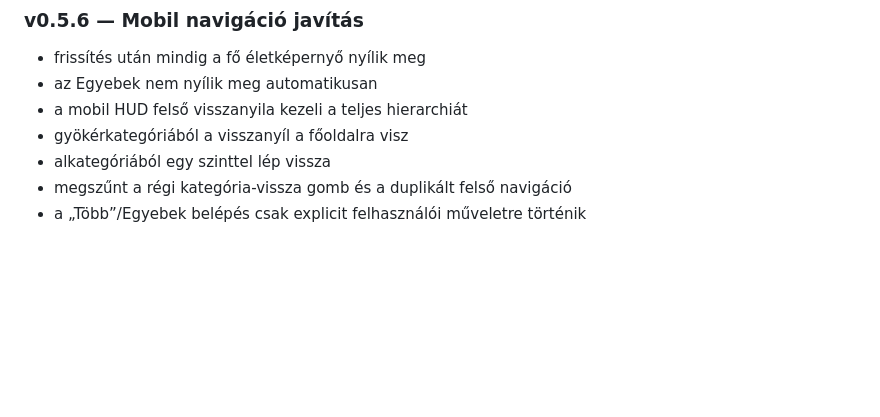
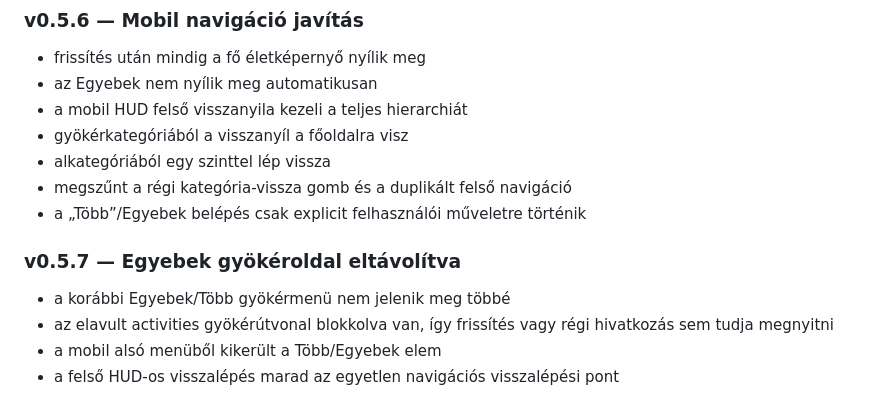
Before and after one commit to TottosZoltan/MegaLife, a Markdown page: README.md, the part around the change. Drawn GitHub-style; blank space fills up the shorter version.

Commit message:
v0.5.7: update release metadata

```diff
--- a/README.md
+++ b/README.md
@@ -273,3 +273,10 @@ A MegaLife jelenlegi kódalapja több korábbi iterációból áll, ezért az ú
 - alkategóriából egy szinttel lép vissza
 - megszűnt a régi kategória-vissza gomb és a duplikált felső navigáció
 - a „Több”/Egyebek belépés csak explicit felhasználói műveletre történik
+
+
+### v0.5.7 — Egyebek gyökéroldal eltávolítva
+- a korábbi Egyebek/Több gyökérmenü nem jelenik meg többé
+- az elavult activities gyökérútvonal blokkolva van, így frissítés vagy régi hivatkozás sem tudja megnyitni
+- a mobil alsó menüből kikerült a Több/Egyebek elem
+- a felső HUD-os visszalépés marad az egyetlen navigációs visszalépési pont
```
